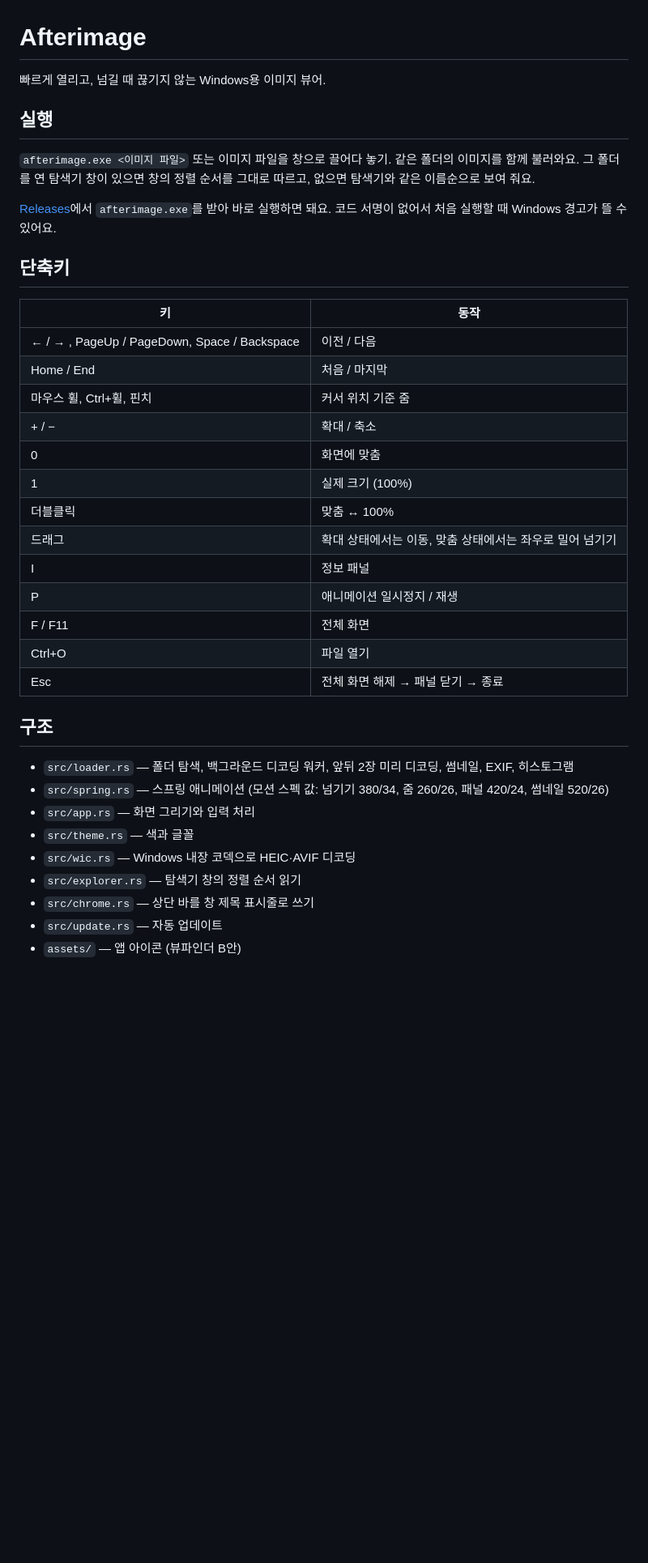
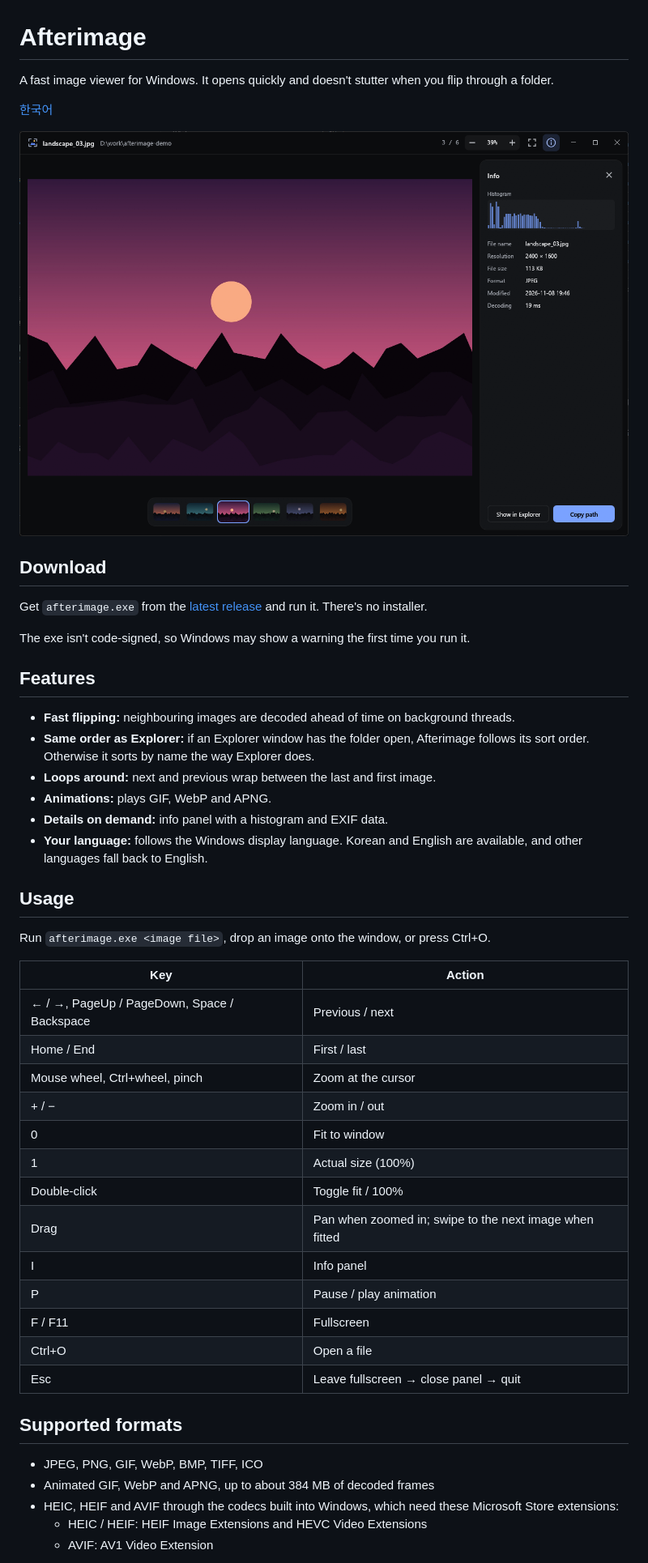
Before and after one commit to Hoyeom/afterimage, a Markdown page: README.md, the part around one of its changes. Shown at 81% size. GitHub-like rendering; pictures changed too: docs/screenshot.png (added); blank space fills up the shorter version.

```diff
--- a/README.md
+++ b/README.md
@@ -1,41 +1,51 @@
 # Afterimage
 
-빠르게 열리고, 넘길 때 끊기지 않는 Windows용 이미지 뷰어.
+A fast image viewer for Windows. It opens quickly and doesn't stutter when you flip through a folder.
 
-## 실행
+[한국어](README.ko.md)
 
-`afterimage.exe <이미지 파일>` 또는 이미지 파일을 창으로 끌어다 놓기.
-같은 폴더의 이미지를 함께 불러와요. 그 폴더를 연 탐색기 창이 있으면 창의 정렬 순서를 그대로 따르고, 없으면 탐색기와 같은 이름순으로 보여 줘요.
+![Afterimage showing a photo with the filmstrip and info panel open](docs/screenshot.png)
 
-[Releases](https://github.com/Hoyeom/afterimage/releases/latest)에서 `afterimage.exe`를 받아 바로 실행하면 돼요. 코드 서명이 없어서 처음 실행할 때 Windows 경고가 뜰 수 있어요.
+## Download
 
-## 단축키
+Get `afterimage.exe` from the [latest release](https://github.com/Hoyeom/afterimage/releases/latest) and run it. There's no installer.
 
-| 키 | 동작 |
+The exe isn't code-signed, so Windows may show a warning the first time you run it.
+
+## Features
+
+- **Fast flipping:** neighbouring images are decoded ahead of time on background threads.
+- **Same order as Explorer:** if an Explorer window has the folder open, Afterimage follows its sort order. Otherwise it sorts by name the way Explorer does.
+- **Loops around:** next and previous wrap between the last and first image.
+- **Animations:** plays GIF, WebP and APNG.
+- **Details on demand:** info panel with a histogram and EXIF data.
+- **Your language:** follows the Windows display language. Korean and English are available, and other languages fall back to English.
+
+## Usage
+
+Run `afterimage.exe <image file>`, drop an image onto the window, or press Ctrl+O.
+
+| Key | Action |
 | --- | --- |
-| ← / → , PageUp / PageDown, Space / Backspace | 이전 / 다음 |
-| Home / End | 처음 / 마지막 |
-| 마우스 휠, Ctrl+휠, 핀치 | 커서 위치 기준 줌 |
-| + / − | 확대 / 축소 |
-| 0 | 화면에 맞춤 |
-| 1 | 실제 크기 (100%) |
-| 더블클릭 | 맞춤 ↔ 100% |
-| 드래그 | 확대 상태에서는 이동, 맞춤 상태에서는 좌우로 밀어 넘기기 |
-| I | 정보 패널 |
-| P | 애니메이션 일시정지 / 재생 |
-| F / F11 | 전체 화면 |
-| Ctrl+O | 파일 열기 |
-| Esc | 전체 화면 해제 → 패널 닫기 → 종료 |
+| ← / →, PageUp / PageDown, Space / Backspace | Previous / next |
+| Home / End | First / last |
+| Mouse wheel, Ctrl+wheel, pinch | Zoom at the cursor |
+| + / − | Zoom in / out |
+| 0 | Fit to window |
+| 1 | Actual size (100%) |
+| Double-click | Toggle fit / 100% |
+| Drag | Pan when zoomed in; swipe to the next image when fitted |
+| I | Info panel |
+| P | Pause / play animation |
+| F / F11 | Fullscreen |
+| Ctrl+O | Open a file |
+| Esc | Leave fullscreen → close panel → quit |
 
-## 구조
+## Supported formats
 
-- `src/loader.rs` — 폴더 탐색, 백그라운드 디코딩 워커, 앞뒤 2장 미리 디코딩, 썸네일, EXIF, 히스토그램
-- `src/spring.rs` — 스프링 애니메이션 (모션 스펙 값: 넘기기 380/34, 줌 260/26, 패널 420/24, 썸네일 520/26)
-- `src/app.rs` — 화면 그리기와 입력 처리
-- `src/theme.rs` — 색과 글꼴
-- `src/wic.rs` — Windows 내장 코덱으로 HEIC·AVIF 디코딩
-- `src/explorer.rs` — 탐색기 창의 정렬 순서 읽기
-- `src/chrome.rs` — 상단 바를 창 제목 표시줄로 쓰기
-- `src/update.rs` — 자동 업데이트
-- `assets/` — 앱 아이콘 (뷰파인더 B안)
+- JPEG, PNG, GIF, WebP, BMP, TIFF, ICO
+- Animated GIF, WebP and APNG, up to about 384 MB of decoded frames
+- HEIC, HEIF and AVIF through the codecs built into Windows, which need these Microsoft Store extensions:
+  - HEIC / HEIF: HEIF Image Extensions and HEVC Video Extensions
+  - AVIF: AV1 Video Extension
 
```
Also changed, not shown: other parts of README.md (+11 -19 lines), CLAUDE.md (+2 -1 lines), README.ko.md (added, +74 -0 lines), 7 other files.
